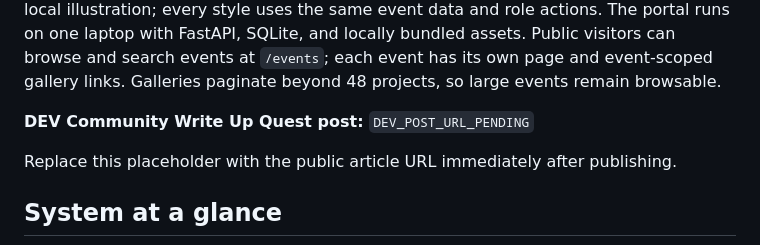
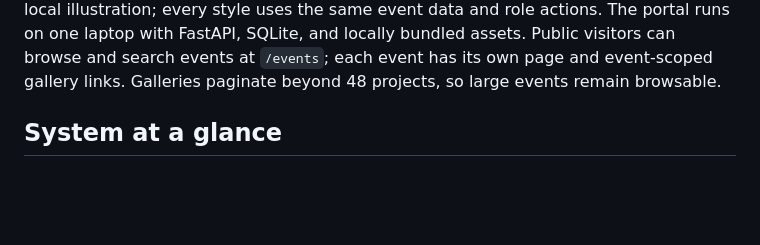
Before and after one commit to BeyondBug/DogFood, a Markdown page: README.md, the part around one of its changes. Drawn GitHub-style; blank space fills up the shorter version.

```diff
--- a/README.md
+++ b/README.md
@@ -13,10 +13,6 @@ The portal runs on one laptop with FastAPI, SQLite, and locally bundled assets.
 Public visitors can browse and search events at `/events`; each event has its
 own page and event-scoped gallery links. Galleries paginate beyond 48 projects,
 so large events remain browsable.
-
-**DEV Community Write Up Quest post:** `DEV_POST_URL_PENDING`
-
-Replace this placeholder with the public article URL immediately after publishing.
 
 ## System at a glance
 
```
Also changed, not shown: other parts of README.md (+1 -1 lines), docs/RELEASE-VERIFICATION.md (+3 -2 lines), docs/WRITE-UP-QUEST.md (+16 -5 lines).
